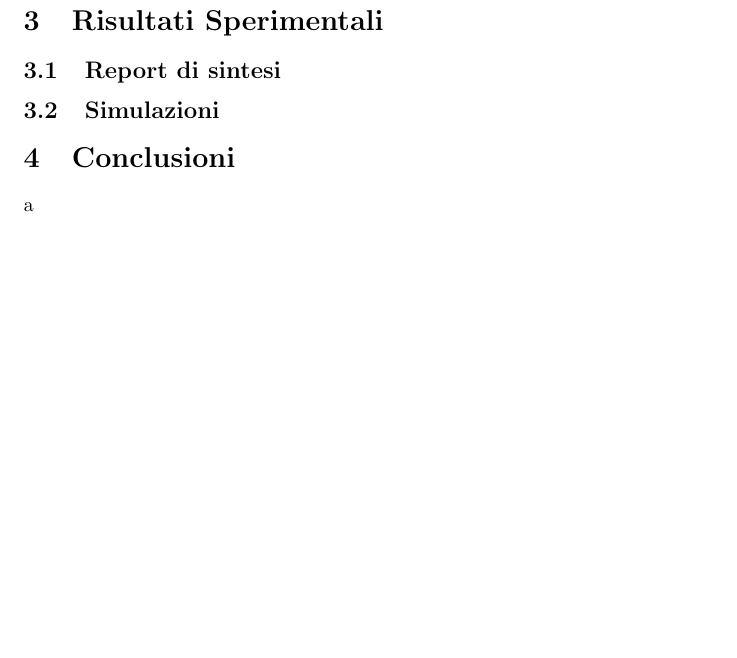
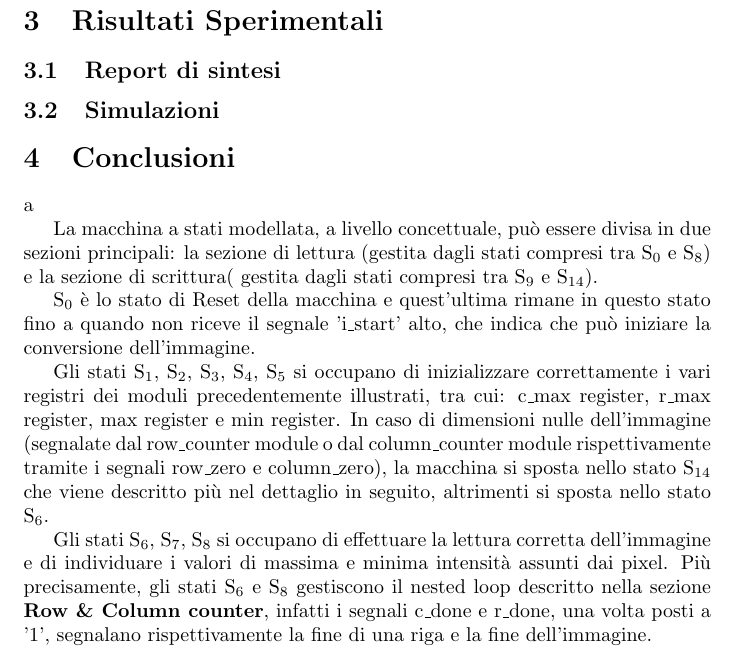
Before and after one commit to VladMarianCimpeanu/digital-design-project-, a LaTeX document (relazione/main.tex, which reads relazione/FSM.tex): part of page 6 of 7, cut so that both start at the same text, the shorter picture padded with empty space. Compiled offline with pdfLaTeX.

Commit message:
introduction to S0,1,2,3,4,5,6,7,8

```diff
--- a/relazione/FSM.tex
+++ b/relazione/FSM.tex
@@ -1,7 +1,12 @@
-%\documentclass[12pt]{article}
-%\usepackage{tikz}
+La macchina a stati modellata, a livello concettuale, può essere divisa in due sezioni principali: la sezione di lettura (gestita dagli stati compresi tra S\textsubscript{0} e S\textsubscript{8}) e la sezione di scrittura( gestita dagli stati compresi tra S\textsubscript{9} e S\textsubscript{14}).
 
-%\begin{document}
+S\textsubscript{0} è lo stato di Reset della macchina e quest'ultima rimane in questo stato fino a quando non riceve il segnale 'i\_start' alto, che indica che può iniziare la conversione dell'immagine.
+
+Gli stati S\textsubscript{1}, S\textsubscript{2}, S\textsubscript{3}, S\textsubscript{4}, S\textsubscript{5} si occupano di inizializzare correttamente i vari registri dei moduli precedentemente illustrati, tra cui: c\_max register, r\_max register, max register e min register.
+In caso di dimensioni nulle dell'immagine (segnalate dal row\_counter module o dal column\_counter module rispettivamente tramite i segnali row\_zero e column\_zero), la macchina si sposta nello stato S\textsubscript{14} che viene descritto più nel dettaglio in seguito, altrimenti si sposta nello stato S\textsubscript{6}.
+
+Gli stati S\textsubscript{6}, S\textsubscript{7}, S\textsubscript{8} si occupano di effettuare la lettura corretta dell'immagine e di individuare i valori di massima e minima intensità assunti dai pixel. Più precisamente, gli stati S\textsubscript{6} e S\textsubscript{8} gestiscono il nested loop descritto nella sezione \textbf{Row \& Column counter}, infatti i segnali c\_done e r\_done, una volta posti a '1', segnalano rispettivamente la fine di una riga e la fine dell'immagine.
+
 
 \begin{center}
 \begin{tikzpicture}[scale=0.2]
```
